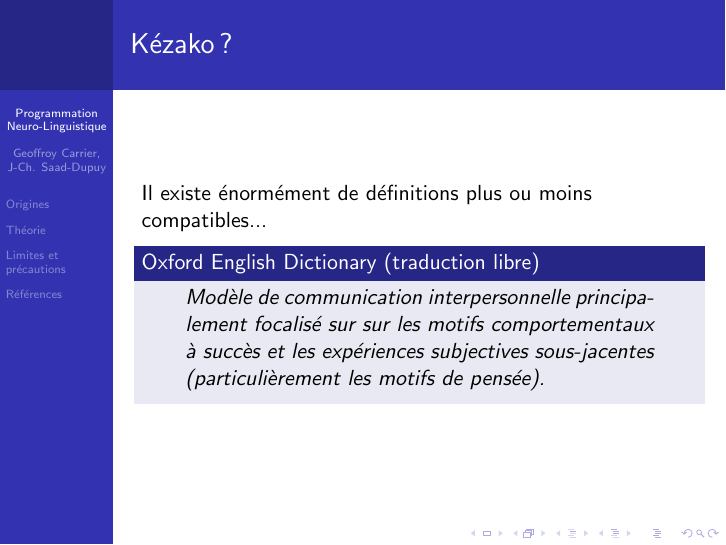
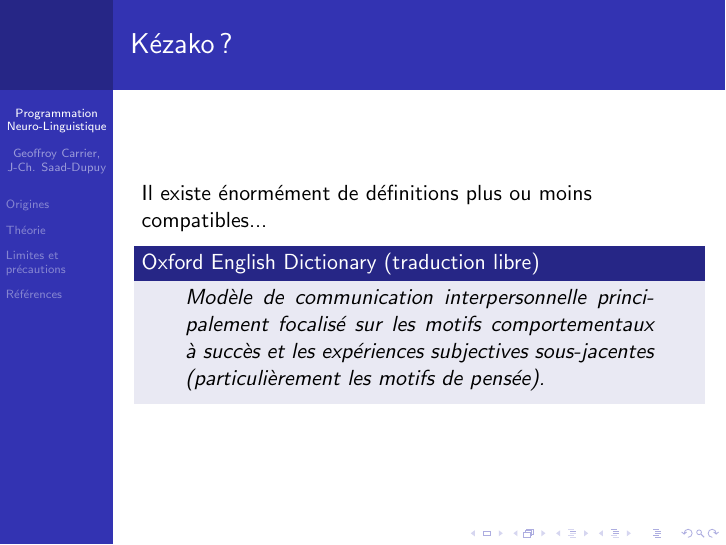
Before and after one commit to pcarrier/edu-gkcours, LaTeX slides (s6/PPC/PNL/slides.tex): page 6 of 38. Compiled offline with pdfLaTeX.

Commit message:
Fix bugs across coursework: C code, DTD syntax, Prolog, typos, and more.
- Add missing includes and fix undefined behavior in pidppid.c (unistd.h, sys/wait.h, fork error handling, wait(NULL))
- Fix DTD #PCDATA syntax to use required parentheses
- Fix Prolog concatene/3 base case and execution trace variable
- Fix date typo (1790 -> 1970) in PNL presentation plan
- Update Makefile to use modern git show and fix TMPS variable
- Fix broken URL with trailing parenthesis in asr.rst
- Fix ARP algorithm (MAC -> IP address check) and TCP field name typos in tp2.rst
- Fix typos in slides.tex (duplicated word, "occulaires" -> "oculaires")
- Add *.swp to .gitignore and remove committed swap file

Generated with [Indent](https://indent.com)
Co-Authored-By: Indent <noreply@indent.com>

```diff
--- a/s6/PPC/PNL/slides.tex
+++ b/s6/PPC/PNL/slides.tex
@@ -60,7 +60,7 @@
 	\begin{block}
 		{Oxford English Dictionary (traduction libre)}
 		\begin{quote}
-			Modèle de communication interpersonnelle principalement focalisé sur sur les motifs comportementaux à succès et les expériences subjectives sous-jacentes (particulièrement les motifs de pensée).
+			Modèle de communication interpersonnelle principalement focalisé sur les motifs comportementaux à succès et les expériences subjectives sous-jacentes (particulièrement les motifs de pensée).
 		\end{quote}
 	\end{block}
 	}
```
Also changed, not shown: s5/Makefile, s6/PPC/PNL/slides.tex (2 more changed lines), 9 other files.
